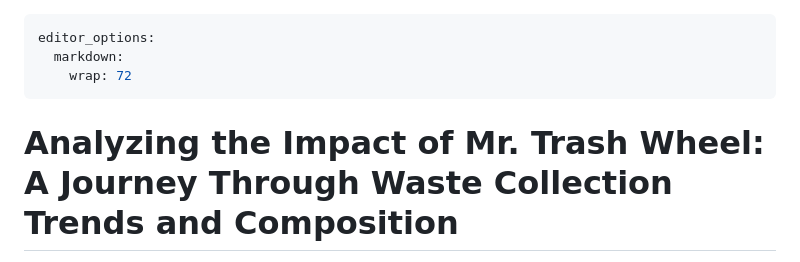
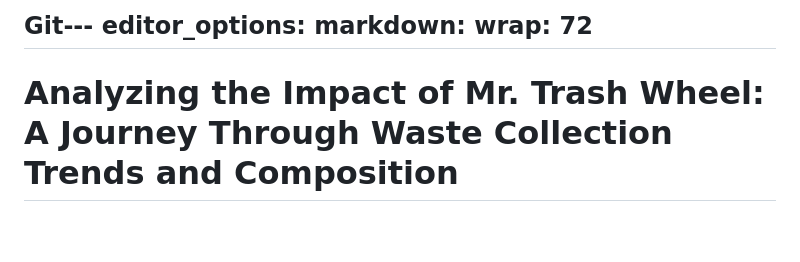
Before and after one commit to Sadswefg/Data-Visualization---Group-Project-1, a Markdown page: project_proposal(Group F).md, the part around the change. Rendered like a GitHub page; blank space fills up the shorter version.

Commit message:
Fixed proposal 3

```diff
--- a/project_proposal(Group F).md
+++ b/project_proposal(Group F).md
@@ -1,4 +1,4 @@
----
+Git---
 editor_options:
   markdown:
     wrap: 72
```
